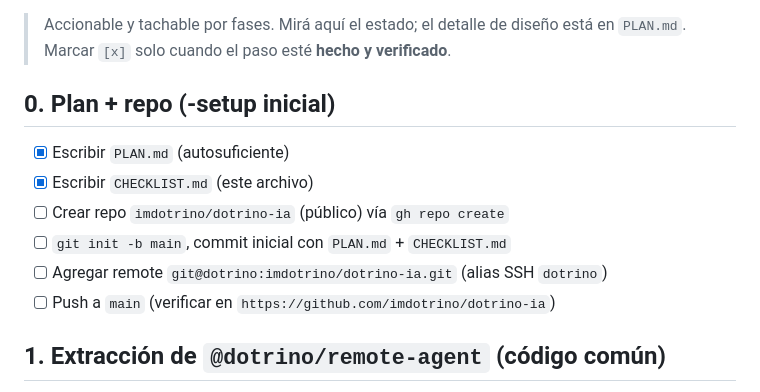
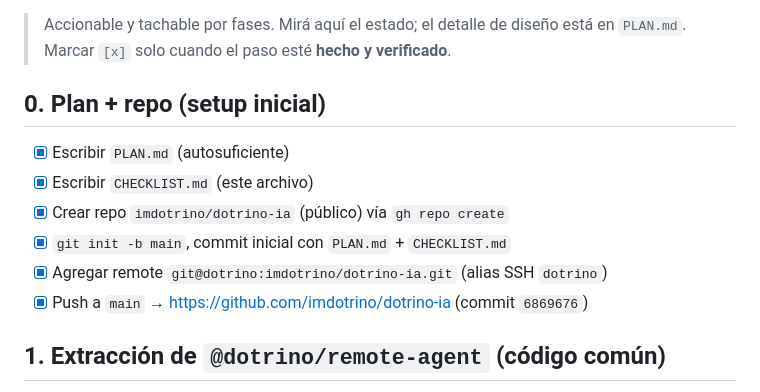
Before and after one commit to imdotrino/dotrino-ia, a Markdown page: CHECKLIST.md, the part around the change. Rendered like a GitHub page.

Commit message:
checklist: marcar setup inicial (plan + repo) como hecho

```diff
--- a/CHECKLIST.md
+++ b/CHECKLIST.md
@@ -3,14 +3,14 @@
 > Accionable y tachable por fases. Mirá aquí el estado; el detalle de diseño está en
 > `PLAN.md`. Marcar `[x]` solo cuando el paso esté **hecho y verificado**.
 
-## 0. Plan + repo (-setup inicial)
+## 0. Plan + repo (setup inicial)
 
 - [x] Escribir `PLAN.md` (autosuficiente)
 - [x] Escribir `CHECKLIST.md` (este archivo)
-- [ ] Crear repo `imdotrino/dotrino-ia` (público) vía `gh repo create`
-- [ ] `git init -b main`, commit inicial con `PLAN.md` + `CHECKLIST.md`
-- [ ] Agregar remote `git@dotrino:imdotrino/dotrino-ia.git` (alias SSH `dotrino`)
-- [ ] Push a `main` (verificar en `https://github.com/imdotrino/dotrino-ia`)
+- [x] Crear repo `imdotrino/dotrino-ia` (público) vía `gh repo create`
+- [x] `git init -b main`, commit inicial con `PLAN.md` + `CHECKLIST.md`
+- [x] Agregar remote `git@dotrino:imdotrino/dotrino-ia.git` (alias SSH `dotrino`)
+- [x] Push a `main` → https://github.com/imdotrino/dotrino-ia (commit `6869676`)
 
 ## 1. Extracción de `@dotrino/remote-agent` (código común)
 
```
